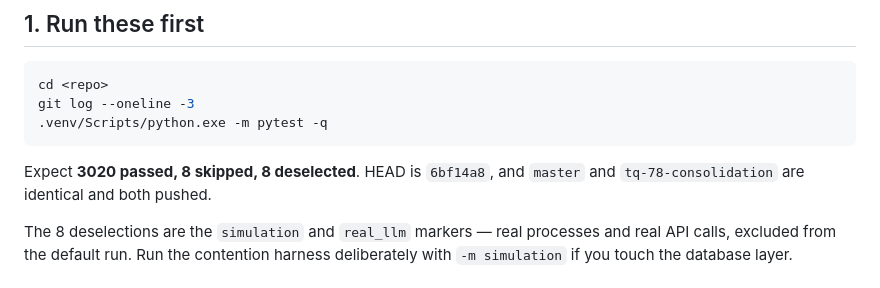
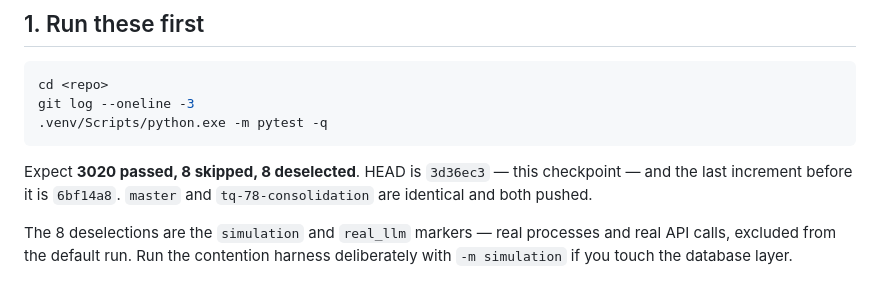
Before and after one commit to kravisha/my-ai, a Markdown page: docs/HANDOFF.md, the part around the change. Drawn GitHub-style.

Commit message:
Point the checkpoint at its own commit
The handoff named the last increment as HEAD, which was true when it was written
and false the moment it was committed. A fresh session checks out 3d36ec3 and
reads that it should be at 6bf14a8 - a small lie, in the one document written
specifically for somebody with no other context.

Co-Authored-By: Claude Opus 5 <noreply@anthropic.com>

````diff
--- a/docs/HANDOFF.md
+++ b/docs/HANDOFF.md
@@ -26,8 +26,9 @@ git log --oneline -3
 .venv/Scripts/python.exe -m pytest -q
 ```
 
-Expect **3020 passed, 8 skipped, 8 deselected**. HEAD is `6bf14a8`, and `master`
-and `tq-78-consolidation` are identical and both pushed.
+Expect **3020 passed, 8 skipped, 8 deselected**. HEAD is `3d36ec3` — this
+checkpoint — and the last increment before it is `6bf14a8`. `master` and
+`tq-78-consolidation` are identical and both pushed.
 
 The 8 deselections are the `simulation` and `real_llm` markers — real processes
 and real API calls, excluded from the default run. Run the contention harness
````
